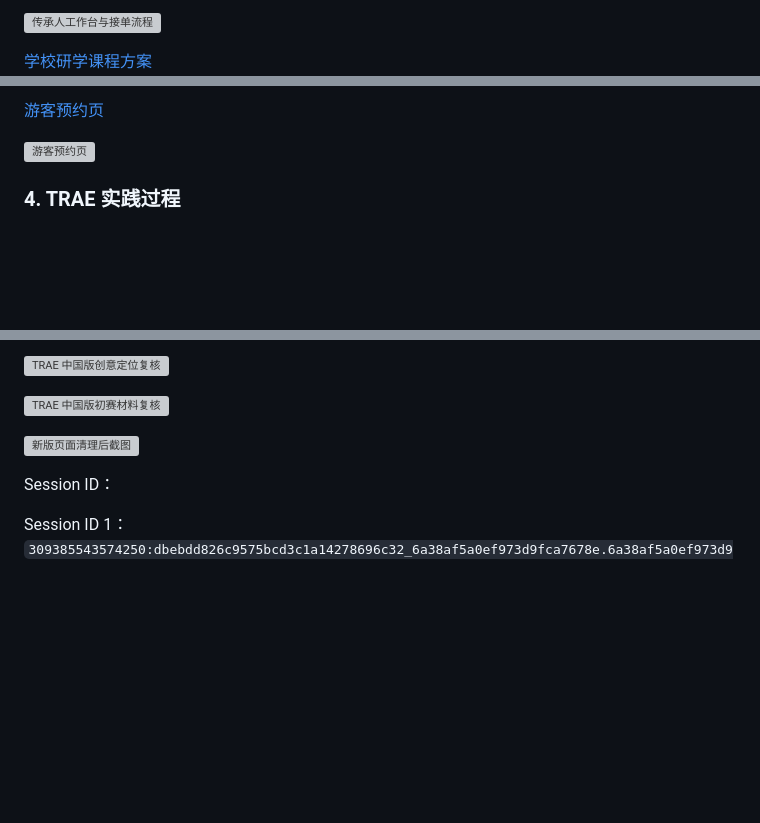
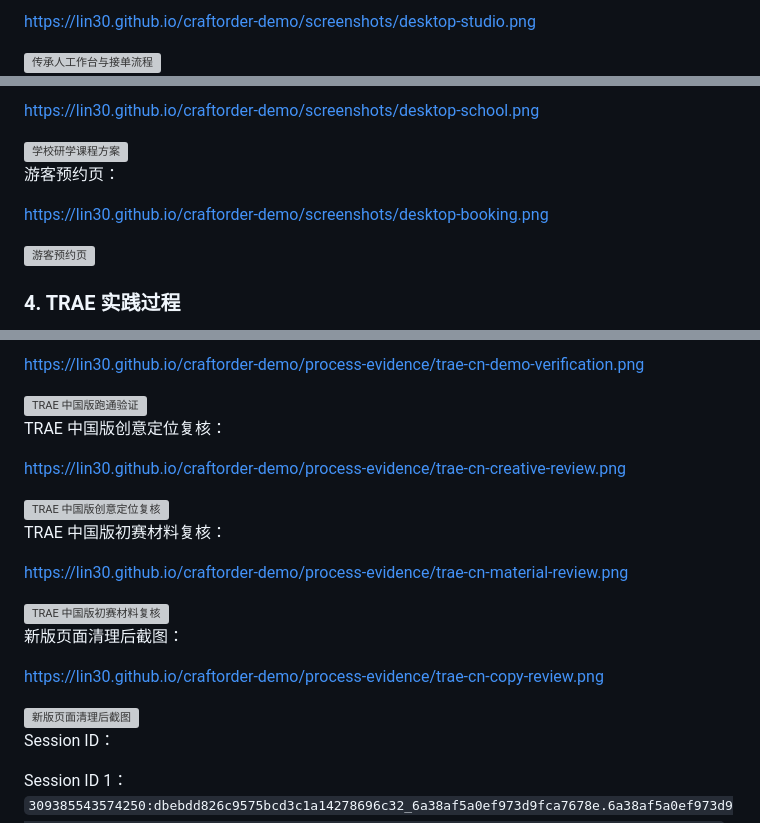
Before and after one commit to lin30/craftorder-demo, a Markdown page: forum-post.md, 3 parts joined by grey strips. GitHub-like rendering; blank space fills up the shorter version; grey boxes are pictures that could not be loaded.

Commit message:
Keep forum submission images renderable
The forum rich-text editor escaped Markdown image syntax, so the submission source now uses direct image URLs plus HTML image tags that Discourse renders reliably.

Constraint: TRAE forum editor escaped Markdown image links during prior edits

Rejected: Reuse Markdown image syntax | it had already rendered as plain escaped text in the live post

Confidence: high

Scope-risk: narrow

Directive: Keep forum screenshot sections as direct links plus HTML img tags unless the forum upload flow is reworked

Tested: Verified forum post 132416 raw has seven HTML image tags, no escaped image Markdown, and rendered cooked HTML contains image elements

Not-tested: Full GitHub Pages rebuild, because only forum-post.md changed

```diff
--- a/forum-post.md
+++ b/forum-post.md
@@ -49,5 +49,5 @@ https://forum.trae.cn/t/topic/38895
 
-![传承人工作台与接单流程](https://lin30.github.io/craftorder-demo/screenshots/desktop-studio.png)
+https://lin30.github.io/craftorder-demo/screenshots/desktop-studio.png
 
-[学校研学课程方案](https://lin30.github.io/craftorder-demo/screenshots/desktop-school.png)
+<img src="https://lin30.github.io/craftorder-demo/screenshots/desktop-studio.png" alt="传承人工作台与接单流程" width="900">
 
@@ -55,7 +55,13 @@ https://forum.trae.cn/t/topic/38895
 
-[游客预约页](https://lin30.github.io/craftorder-demo/screenshots/desktop-booking.png)
+https://lin30.github.io/craftorder-demo/screenshots/desktop-school.png
 
-![游客预约页](https://lin30.github.io/craftorder-demo/screenshots/desktop-booking.png)
+<img src="https://lin30.github.io/craftorder-demo/screenshots/desktop-school.png" alt="学校研学课程方案" width="900">
+
+游客预约页：
+
+https://lin30.github.io/craftorder-demo/screenshots/desktop-booking.png
+
+<img src="https://lin30.github.io/craftorder-demo/screenshots/desktop-booking.png" alt="游客预约页" width="900">
 
 ### 4. TRAE 实践过程
 
@@ -72,9 +78,25 @@ https://forum.trae.cn/t/topic/38895
 
-![TRAE 中国版创意定位复核](https://lin30.github.io/craftorder-demo/process-evidence/trae-cn-creative-review.png)
+https://lin30.github.io/craftorder-demo/process-evidence/trae-cn-demo-verification.png
 
-![TRAE 中国版初赛材料复核](https://lin30.github.io/craftorder-demo/process-evidence/trae-cn-material-review.png)
+<img src="https://lin30.github.io/craftorder-demo/process-evidence/trae-cn-demo-verification.png" alt="TRAE 中国版跑通验证" width="900">
 
-![新版页面清理后截图](https://lin30.github.io/craftorder-demo/process-evidence/trae-cn-copy-review.png)
+TRAE 中国版创意定位复核：
+
+https://lin30.github.io/craftorder-demo/process-evidence/trae-cn-creative-review.png
+
+<img src="https://lin30.github.io/craftorder-demo/process-evidence/trae-cn-creative-review.png" alt="TRAE 中国版创意定位复核" width="900">
+
+TRAE 中国版初赛材料复核：
+
+https://lin30.github.io/craftorder-demo/process-evidence/trae-cn-material-review.png
+
+<img src="https://lin30.github.io/craftorder-demo/process-evidence/trae-cn-material-review.png" alt="TRAE 中国版初赛材料复核" width="900">
+
+新版页面清理后截图：
+
+https://lin30.github.io/craftorder-demo/process-evidence/trae-cn-copy-review.png
+
+<img src="https://lin30.github.io/craftorder-demo/process-evidence/trae-cn-copy-review.png" alt="新版页面清理后截图" width="900">
 
 Session ID：
 
```
Also changed, not shown: other parts of forum-post.md (+3 -3 lines).
